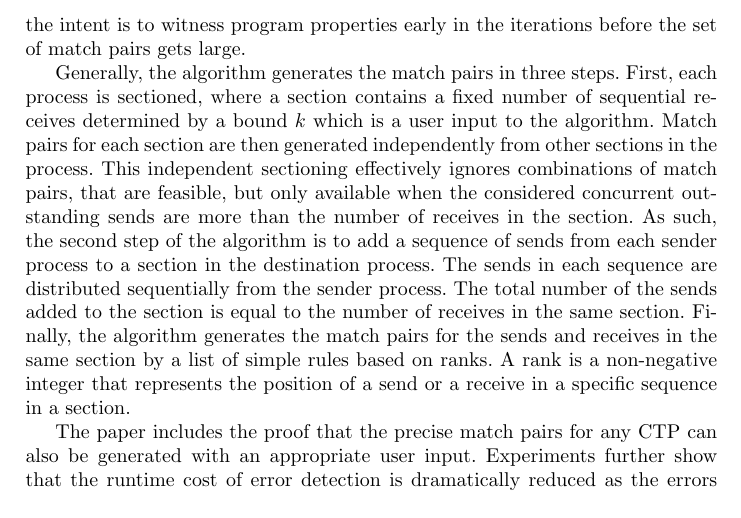
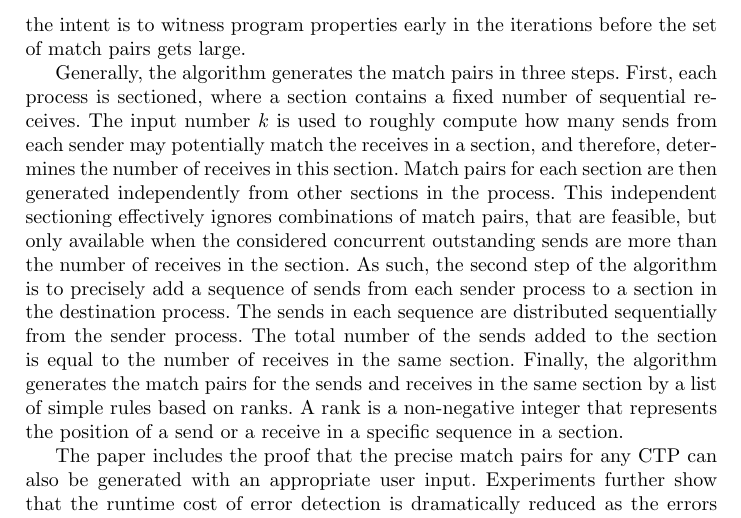
Before and after one commit to yuhuang/matchpair, a LaTeX thesis (paper.tex, which reads introduction.tex): part of page 3 of 16, cut so that both start at the same text. Compiled offline with pdfLaTeX.

Commit message:
add introduction of k in introduction

```diff
--- a/introduction.tex
+++ b/introduction.tex
@@ -27,9 +27,10 @@ Such an approach focuses on property witnessing rather than proofs of correctnes
 %The primary goal is to improve bug finding in a CTP; although, since the algorithm is iterative, it is able to eventually produce a set of match pairs that includes all reachable match pairs in the CTP, therefore it proves correctness.
 
 
-Generally, the algorithm generates the match pairs in three steps. First, each process is sectioned, where a section contains a fixed number of sequential receives determined by a bound $k$ which is a user input to the algorithm.
+Generally, the algorithm generates the match pairs in three steps.
+First, each process is sectioned, where a section contains a fixed number of sequential receives. The input number $k$ is used to roughly compute how many sends from each sender may potentially match the receives in a section, and therefore, determines the number of receives in this section.
 %The number of the receives depends on three values that are statically known: the positive integer $k$ configured by the user, the number of all the potential sender processes and the number of the unmatched receives in the process.
-Match pairs for each section are then generated independently from other sections in the process. This independent sectioning effectively ignores combinations of match pairs, that are feasible, but only available when the considered concurrent outstanding sends are more than the number of receives in the section. As such, the second step of the algorithm is to add a sequence of sends from each sender process to a section in the destination process. The sends in each sequence are distributed sequentially from the sender process. The total number of the sends added to the section is equal to the number of receives in the same section. Finally, the algorithm generates the match pairs for the sends and receives in the same section by a list of simple rules based on ranks. A rank is a non-negative integer that represents the position of a send or a receive in a specific sequence in a section.
+Match pairs for each section are then generated independently from other sections in the process. This independent sectioning effectively ignores combinations of match pairs, that are feasible, but only available when the considered concurrent outstanding sends are more than the number of receives in the section. As such, the second step of the algorithm is to precisely add a sequence of sends from each sender process to a section in the destination process. The sends in each sequence are distributed sequentially from the sender process. The total number of the sends added to the section is equal to the number of receives in the same section. Finally, the algorithm generates the match pairs for the sends and receives in the same section by a list of simple rules based on ranks. A rank is a non-negative integer that represents the position of a send or a receive in a specific sequence in a section.
 
 
 %The key insight of the solution is that each section is considered independently for match pair generation.
```
